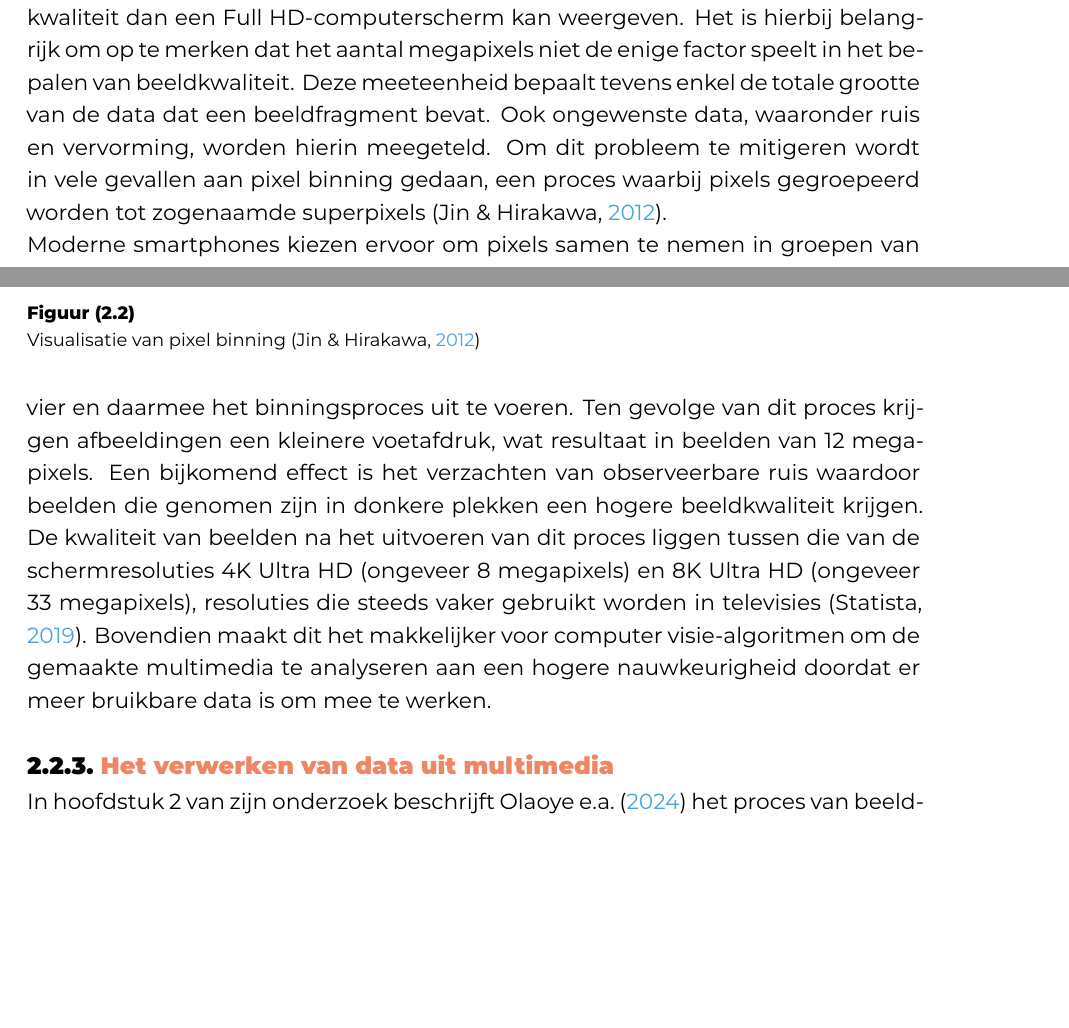
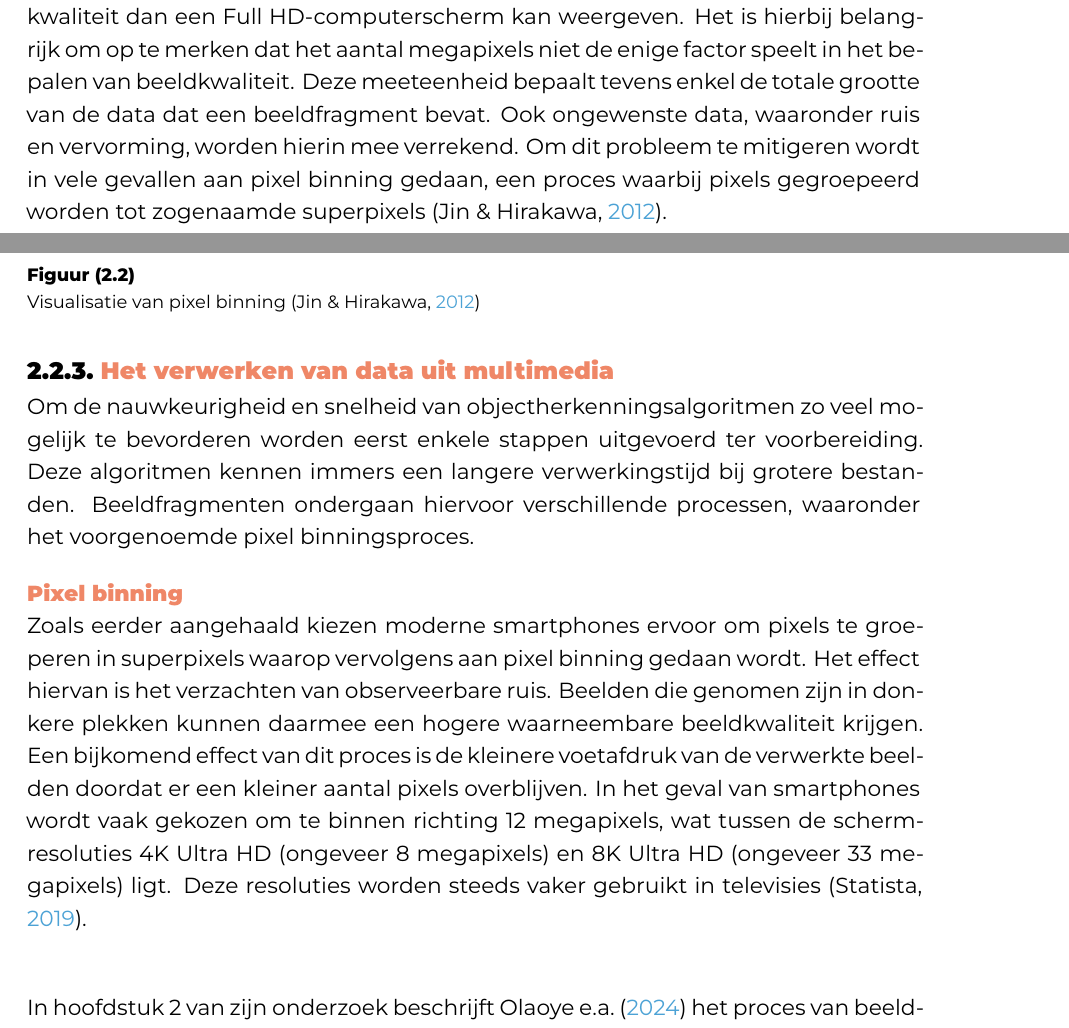
Before and after one commit to Skerath/2324-bachelorproef-cantaertmaurice, a LaTeX thesis (bachproef/FamilienaamVoornaamBP.tex, which reads bachproef/standvanzaken.tex): two parts of pages 12 and 13 of 20, joined at a grey line, cut so that both start at the same text, the shorter picture padded with empty space. Compiled offline with XeLaTeX; a missing font is replaced by an installed copy or a similar font; a LaTeX package or settings file that is missing is left out.

Commit message:
LS objectherkenning move pixel binning naar verwerken

```diff
--- a/bachproef/standvanzaken.tex
+++ b/bachproef/standvanzaken.tex
@@ -92,7 +92,7 @@ Hiermee ontstaat de vaststelling dat de voorafgaande en meest gebruikte specific
 Moderne smartphones zoals de Galaxy S24 nemen volgens~\textcite{Samsung2024} foto's aan een kwaliteit van 50 megapixels en bieden daarmee ongeveer 24 keer hogere kwaliteit dan een Full HD-computerscherm kan weergeven.
 Het is hierbij belangrijk om op te merken dat het aantal megapixels niet de enige factor speelt in het bepalen van beeldkwaliteit.
 Deze meeteenheid bepaalt tevens enkel de totale grootte van de data dat een beeldfragment bevat.
-Ook ongewenste data, waaronder ruis en vervorming, worden hierin meegeteld.
+Ook ongewenste data, waaronder ruis en vervorming, worden hierin mee verrekend.
 Om dit probleem te mitigeren wordt in vele gevallen aan pixel binning gedaan, een proces waarbij pixels gegroepeerd worden tot zogenaamde superpixels~\autocite{Jin2012}.
 \begin{figure}
     \includegraphics[width=1\linewidth]{images/pixel-binning}
@@ -100,13 +100,21 @@ Om dit probleem te mitigeren wordt in vele gevallen aan pixel binning gedaan, ee
     \label{fig:pixel-binning}
 \end{figure}
 
-Moderne smartphones kiezen ervoor om pixels samen te nemen in groepen van vier en daarmee het binningsproces uit te voeren.
-Ten gevolge van dit proces krijgen afbeeldingen een kleinere voetafdruk, wat resultaat in beelden van 12 megapixels.
-Een bijkomend effect is het verzachten van observeerbare ruis waardoor beelden die genomen zijn in donkere plekken een hogere beeldkwaliteit krijgen.
-De kwaliteit van beelden na het uitvoeren van dit proces liggen tussen die van de schermresoluties 4K Ultra HD (ongeveer 8 megapixels) en 8K Ultra HD (ongeveer 33 megapixels), resoluties die steeds vaker gebruikt worden in televisies~\autocite{Statista2024}.
-Bovendien maakt dit het makkelijker voor computer visie-algoritmen om de gemaakte multimedia te analyseren aan een hogere nauwkeurigheid doordat er meer bruikbare data is om mee te werken.
 
 \subsection{Het verwerken van data uit multimedia}\label{subsec:het-verwerken-van-data}
+Om de nauwkeurigheid en snelheid van objectherkenningsalgoritmen zo veel mogelijk te bevorderen worden eerst enkele stappen uitgevoerd ter voorbereiding.
+Deze algoritmen kennen immers een langere verwerkingstijd bij grotere bestanden.
+Beeldfragmenten ondergaan hiervoor verschillende processen, waaronder het voorgenoemde pixel binningsproces.
+
+\subsubsection{Pixel binning}
+Zoals eerder aangehaald kiezen moderne smartphones ervoor om pixels te groeperen in superpixels waarop vervolgens aan pixel binning gedaan wordt.
+Het effect hiervan is het verzachten van observeerbare ruis.
+Beelden die genomen zijn in donkere plekken kunnen daarmee een hogere waarneembare beeldkwaliteit krijgen.
+Een bijkomend effect van dit proces is de kleinere voetafdruk van de verwerkte beelden doordat er een kleiner aantal pixels overblijven.
+In het geval van smartphones wordt vaak gekozen om te binnen richting 12 megapixels, wat tussen de schermresoluties 4K Ultra HD (ongeveer 8 megapixels) en 8K Ultra HD (ongeveer 33 megapixels) ligt.
+Deze resoluties worden steeds vaker gebruikt in televisies~\autocite{Statista2024}.
+
+\subsubsection{}
 In hoofdstuk 2 van zijn onderzoek beschrijft~\textcite{Olaoye2024} het proces van beeldverwerking in enkele cruciale stappen:
 % TODO: uitwerken
 % beeldregistratie, filtering, segmentatie en kenmerkextractie.
```
